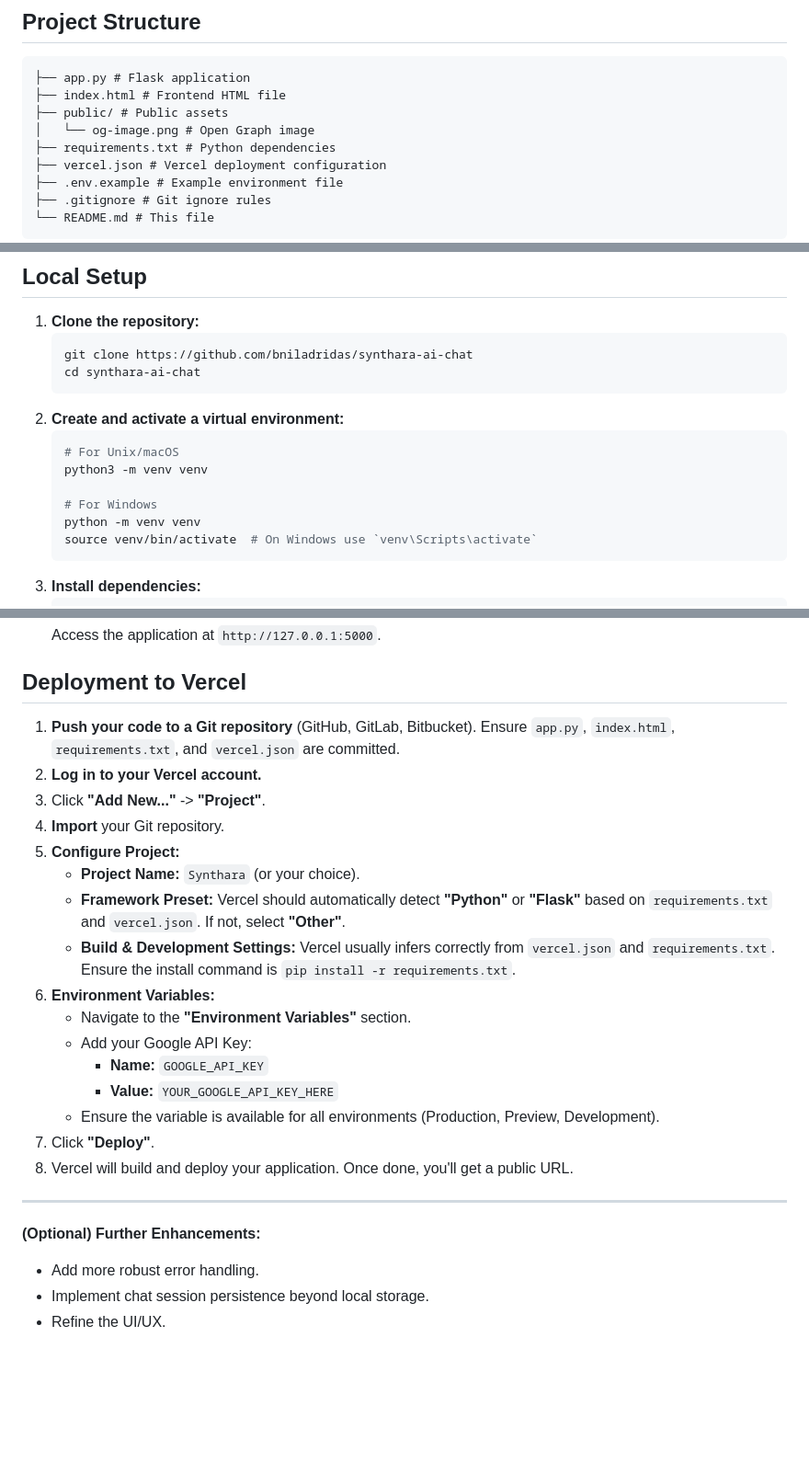
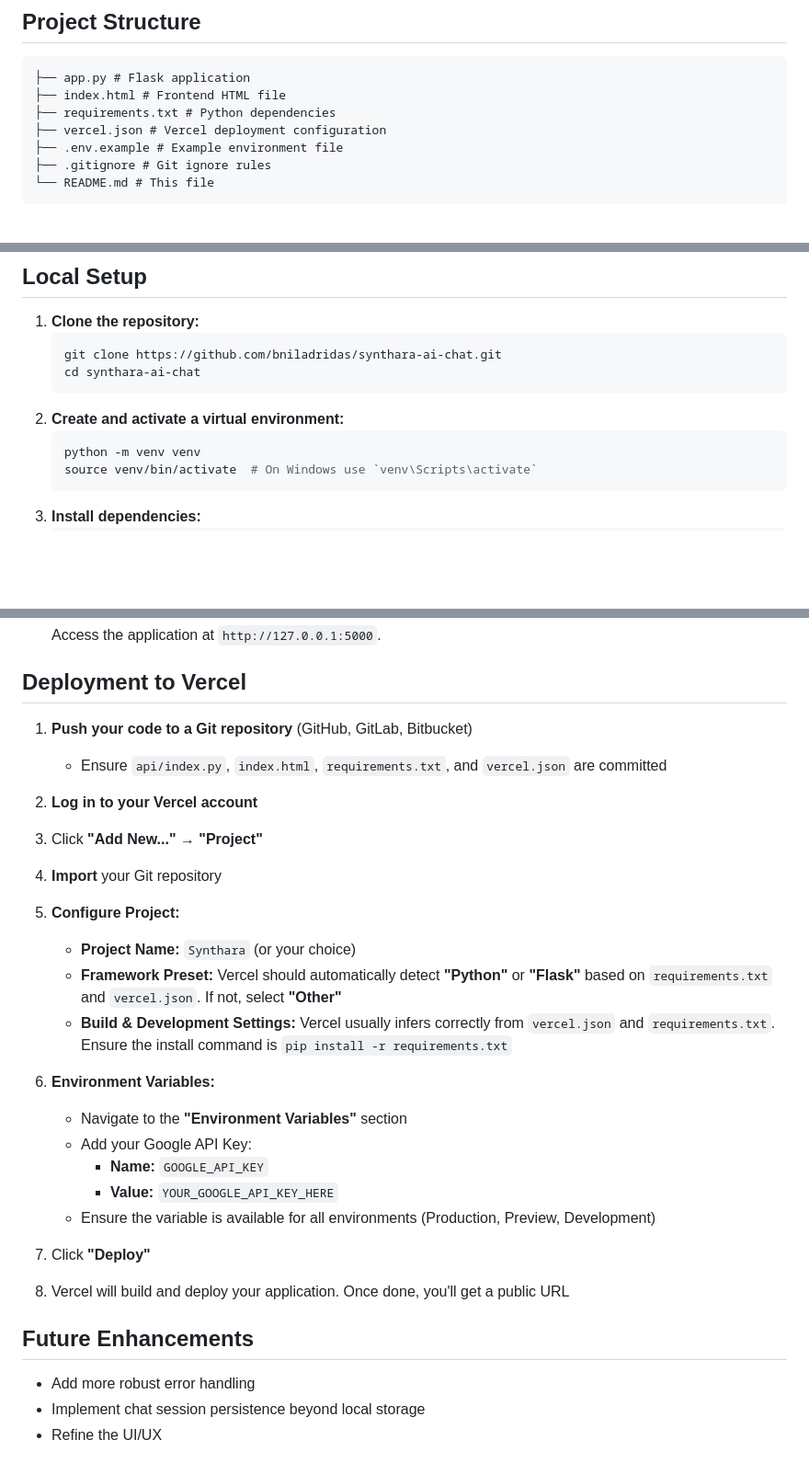
Before and after one commit to synthara-company/ai-chat, a Markdown page: README.md, 3 parts joined by grey strips. Shown: that part at 92% size. Rendered like a GitHub page; blank space fills up the shorter version.

Commit message:
Update README.md with correct port number and improved formatting

````diff
--- a/README.md
+++ b/README.md
@@ -20,8 +20,6 @@ A web-based chat interface powered by Flask and Google Gemini, designed for inte
 ```
 ├── app.py # Flask application
 ├── index.html # Frontend HTML file
-├── public/ # Public assets
-│   └── og-image.png # Open Graph image
 ├── requirements.txt # Python dependencies
 ├── vercel.json # Vercel deployment configuration
 ├── .env.example # Example environment file
@@ -56,15 +54,11 @@ This application utilizes the following core technologies:
 
 1.  **Clone the repository:**
     ```bash
-    git clone https://github.com/bniladridas/synthara-ai-chat
+    git clone https://github.com/bniladridas/synthara-ai-chat.git
     cd synthara-ai-chat
     ```
 2.  **Create and activate a virtual environment:**
     ```bash
-    # For Unix/macOS
-    python3 -m venv venv
-
-    # For Windows
     python -m venv venv
     source venv/bin/activate  # On Windows use `venv\Scripts\activate`
     ```
@@ -86,26 +80,33 @@ This application utilizes the following core technologies:
 
 ## Deployment to Vercel
 
-1.  **Push your code to a Git repository** (GitHub, GitLab, Bitbucket). Ensure `app.py`, `index.html`, `requirements.txt`, and `vercel.json` are committed.
-2.  **Log in to your Vercel account.**
-3.  Click **"Add New..."** -> **"Project"**.
-4.  **Import** your Git repository.
-5.  **Configure Project:**
-    *   **Project Name:** `Synthara` (or your choice).
-    *   **Framework Preset:** Vercel should automatically detect **"Python"** or **"Flask"** based on `requirements.txt` and `vercel.json`. If not, select **"Other"**.
-    *   **Build & Development Settings:** Vercel usually infers correctly from `vercel.json` and `requirements.txt`. Ensure the install command is `pip install -r requirements.txt`.
-6.  **Environment Variables:**
-    *   Navigate to the **"Environment Variables"** section.
-    *   Add your Google API Key:
-        *   **Name:** `GOOGLE_API_KEY`
-        *   **Value:** `YOUR_GOOGLE_API_KEY_HERE`
-    *   Ensure the variable is available for all environments (Production, Preview, Development).
-7.  Click **"Deploy"**.
-8.  Vercel will build and deploy your application. Once done, you'll get a public URL.
+1. **Push your code to a Git repository** (GitHub, GitLab, Bitbucket)
+   * Ensure `api/index.py`, `index.html`, `requirements.txt`, and `vercel.json` are committed
 
----
+2. **Log in to your Vercel account**
 
-**(Optional) Further Enhancements:**
-*   Add more robust error handling.
-*   Implement chat session persistence beyond local storage.
-*   Refine the UI/UX.
+3. Click **"Add New..."** → **"Project"**
+
+4. **Import** your Git repository
+
+5. **Configure Project:**
+   * **Project Name:** `Synthara` (or your choice)
+   * **Framework Preset:** Vercel should automatically detect **"Python"** or **"Flask"** based on `requirements.txt` and `vercel.json`. If not, select **"Other"**
+   * **Build & Development Settings:** Vercel usually infers correctly from `vercel.json` and `requirements.txt`. Ensure the install command is `pip install -r requirements.txt`
+
+6. **Environment Variables:**
+   * Navigate to the **"Environment Variables"** section
+   * Add your Google API Key:
+     * **Name:** `GOOGLE_API_KEY`
+     * **Value:** `YOUR_GOOGLE_API_KEY_HERE`
+   * Ensure the variable is available for all environments (Production, Preview, Development)
+
+7. Click **"Deploy"**
+
+8. Vercel will build and deploy your application. Once done, you'll get a public URL
+
+## Future Enhancements
+
+* Add more robust error handling
+* Implement chat session persistence beyond local storage
+* Refine the UI/UX
````
